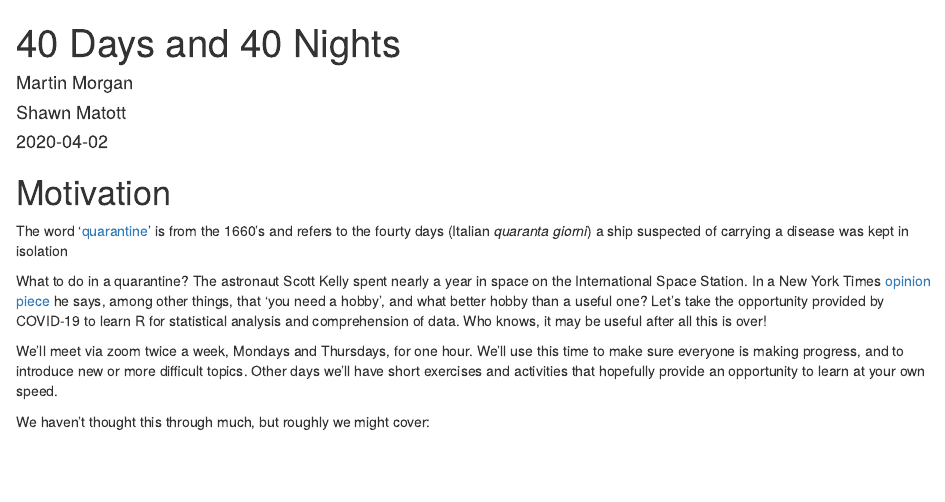
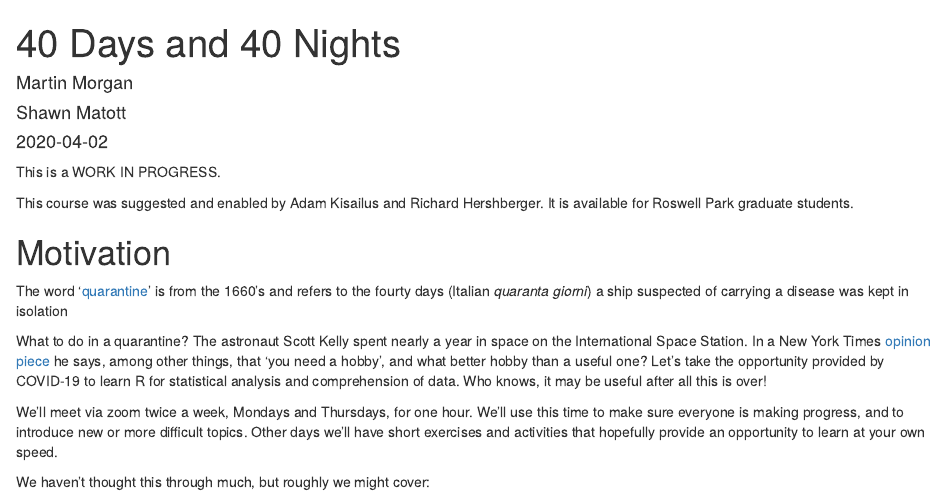
Before and after one commit to mtmorgan/QuaRantine, an R Markdown document (index.Rmd): the page in a window 1100 px wide, from its top. Rendered offline with R 4.5, knitr and Pandoc, with nearby package versions; drawn as R Markdown's standard HTML page in place of the format the file asks for.

Commit message:
indicate WIP and inspiration

```diff
--- a/index.Rmd
+++ b/index.Rmd
@@ -11,6 +11,10 @@ description: |
     An ad hoc course to learn R for bioinformatics, using the
     COVID-19 epidemic as an excuse.
 ---
+
+This is a WORK IN PROGRESS.
+
+This course was suggested and enabled by Adam Kisailus and Richard Hershberger. It is available for Roswell Park graduate students.
 
 # Motivation {-}
 
```
Also changed, not shown: docs/search_index.json, 2 other files.
